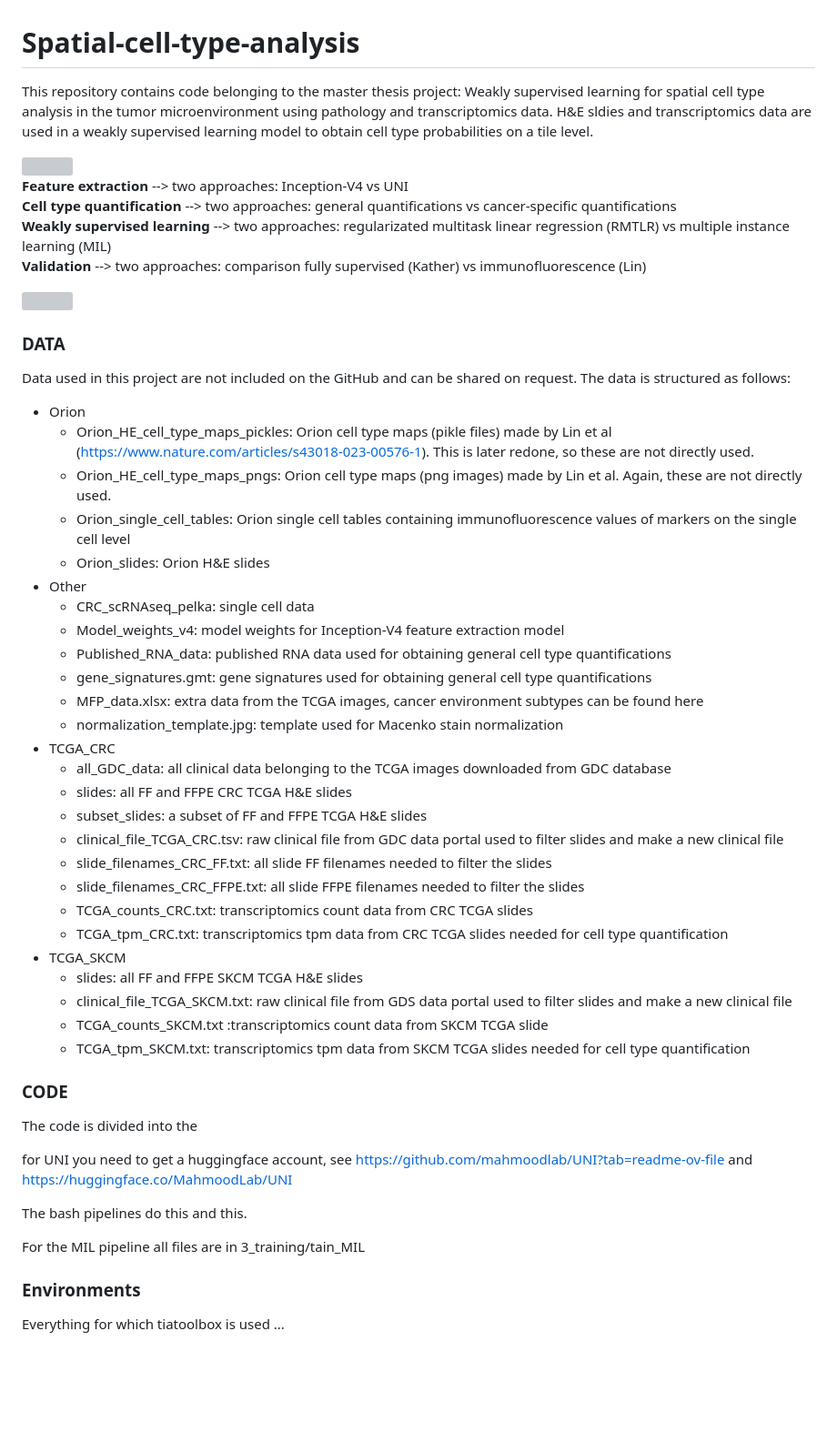
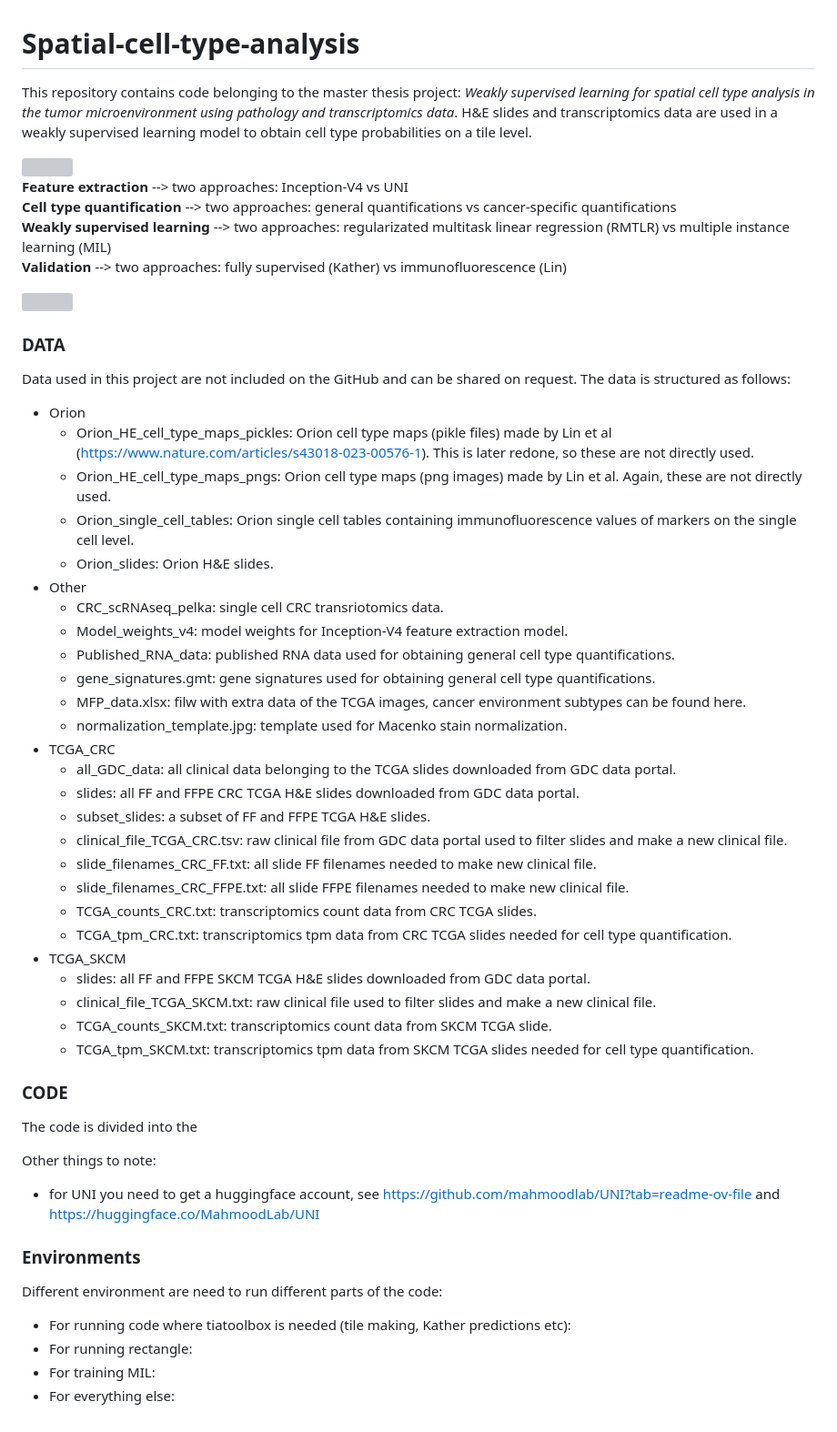
Before and after one commit to ElineFleurVos/Spatial-cell-type-analysis, a Markdown page: README.md, the part around the change. Shown: that part at 91% size. Rendered like a GitHub page; blank space fills up the shorter version; grey boxes are pictures that could not be loaded.

```diff
--- a/README.md
+++ b/README.md
@@ -1,12 +1,12 @@
 # Spatial-cell-type-analysis
-This repository contains code belonging to the master thesis project: Weakly supervised learning for spatial cell type analysis in the tumor microenvironment using pathology and transcriptomics data. H&E sldies and transcriptomics data are used in a weakly supervised learning model to obtain cell type probabilities on a tile level.
+This repository contains code belonging to the master thesis project: *Weakly supervised learning for spatial cell type analysis in the tumor microenvironment using pathology and transcriptomics data*. H&E slides and transcriptomics data are used in a weakly supervised learning model to obtain cell type probabilities on a tile level.
 
 <img src="https://github.com/user-attachments/assets/6d913b21-ff88-40c0-a5ba-d8094fe43614" width="700">
 
 **Feature extraction** --> two approaches: Inception-V4 vs UNI
 **Cell type quantification** --> two approaches: general quantifications vs cancer-specific quantifications
 **Weakly supervised learning** --> two approaches: regularizated multitask linear regression (RMTLR) vs multiple instance learning (MIL)
-**Validation** --> two approaches: comparison fully supervised (Kather) vs immunofluorescence (Lin)
+**Validation** --> two approaches: fully supervised (Kather) vs immunofluorescence (Lin)
 
 <img src="https://github.com/user-attachments/assets/296304ee-b5e4-412a-91b5-81417ac21db4" width="700">
 
@@ -15,41 +15,41 @@ Data used in this project are not included on the GitHub and can be shared on re
 - Orion
   - Orion_HE_cell_type_maps_pickles: Orion cell type maps (pikle files) made by Lin et al (https://www.nature.com/articles/s43018-023-00576-1). This is later redone, so these are not directly used.
   - Orion_HE_cell_type_maps_pngs: Orion cell type maps (png images) made by Lin et al. Again, these are not directly used.
-  - Orion_single_cell_tables: Orion single cell tables containing immunofluorescence values of markers on the single cell level
-  - Orion_slides: Orion H&E slides
+  - Orion_single_cell_tables: Orion single cell tables containing immunofluorescence values of markers on the single cell level.
+  - Orion_slides: Orion H&E slides.
 - Other
-  - CRC_scRNAseq_pelka: single cell data
-  - Model_weights_v4: model weights for Inception-V4 feature extraction model
-  - Published_RNA_data: published RNA data used for obtaining general cell type quantifications
-  - gene_signatures.gmt: gene signatures used for obtaining general cell type quantifications
-  - MFP_data.xlsx: extra data from the TCGA images, cancer environment subtypes can be found here
-  - normalization_template.jpg: template used for Macenko stain normalization
+  - CRC_scRNAseq_pelka: single cell CRC transriotomics data.
+  - Model_weights_v4: model weights for Inception-V4 feature extraction model.
+  - Published_RNA_data: published RNA data used for obtaining general cell type quantifications.
+  - gene_signatures.gmt: gene signatures used for obtaining general cell type quantifications.
+  - MFP_data.xlsx: filw with extra data of the TCGA images, cancer environment subtypes can be found here.
+  - normalization_template.jpg: template used for Macenko stain normalization.
 - TCGA_CRC
-  - all_GDC_data: all clinical data belonging to the TCGA images downloaded from GDC database
-  - slides: all FF and FFPE CRC TCGA H&E slides
-  - subset_slides: a subset of FF and FFPE TCGA H&E slides
-  - clinical_file_TCGA_CRC.tsv: raw clinical file from GDC data portal used to filter slides and make a new clinical file
-  - slide_filenames_CRC_FF.txt: all slide FF filenames needed to filter the slides
-  - slide_filenames_CRC_FFPE.txt: all slide FFPE filenames needed to filter the slides
-  - TCGA_counts_CRC.txt: transcriptomics count data from CRC TCGA slides
-  - TCGA_tpm_CRC.txt: transcriptomics tpm data from CRC TCGA slides needed for cell type quantification
+  - all_GDC_data: all clinical data belonging to the TCGA slides downloaded from GDC data portal.
+  - slides: all FF and FFPE CRC TCGA H&E slides downloaded from GDC data portal.
+  - subset_slides: a subset of FF and FFPE TCGA H&E slides.
+  - clinical_file_TCGA_CRC.tsv: raw clinical file from GDC data portal used to filter slides and make a new clinical file.
+  - slide_filenames_CRC_FF.txt: all slide FF filenames needed to make new clinical file.
+  - slide_filenames_CRC_FFPE.txt: all slide FFPE filenames needed to make new clinical file.
+  - TCGA_counts_CRC.txt: transcriptomics count data from CRC TCGA slides.
+  - TCGA_tpm_CRC.txt: transcriptomics tpm data from CRC TCGA slides needed for cell type quantification.
 - TCGA_SKCM
-  - slides: all FF and FFPE SKCM TCGA H&E slides
-  - clinical_file_TCGA_SKCM.txt: raw clinical file from GDS data portal used to filter slides and make a new clinical file
-  - TCGA_counts_SKCM.txt :transcriptomics count data from SKCM TCGA slide
-  - TCGA_tpm_SKCM.txt: transcriptomics tpm data from SKCM TCGA slides needed for cell type quantification
+  - slides: all FF and FFPE SKCM TCGA H&E slides downloaded from GDC data portal.
+  - clinical_file_TCGA_SKCM.txt: raw clinical file used to filter slides and make a new clinical file.
+  - TCGA_counts_SKCM.txt: transcriptomics count data from SKCM TCGA slide.
+  - TCGA_tpm_SKCM.txt: transcriptomics tpm data from SKCM TCGA slides needed for cell type quantification.
 
 ### CODE
 
 The code is divided into the
 
-for UNI you need to get a huggingface account, see https://github.com/mahmoodlab/UNI?tab=readme-ov-file and https://huggingface.co/MahmoodLab/UNI
-
-The bash pipelines do this and this.
-
-For the MIL pipeline all files are in 3_training/tain_MIL
+Other things to note:
+- for UNI you need to get a huggingface account, see https://github.com/mahmoodlab/UNI?tab=readme-ov-file and https://huggingface.co/MahmoodLab/UNI
 
 
 ### Environments
-
-Everything for which tiatoolbox is used ...
+Different environment are need to run different parts of the code:
+- For running code where tiatoolbox is needed (tile making, Kather predictions etc):
+- For running rectangle:
+- For training MIL:
+- For everything else:
```
